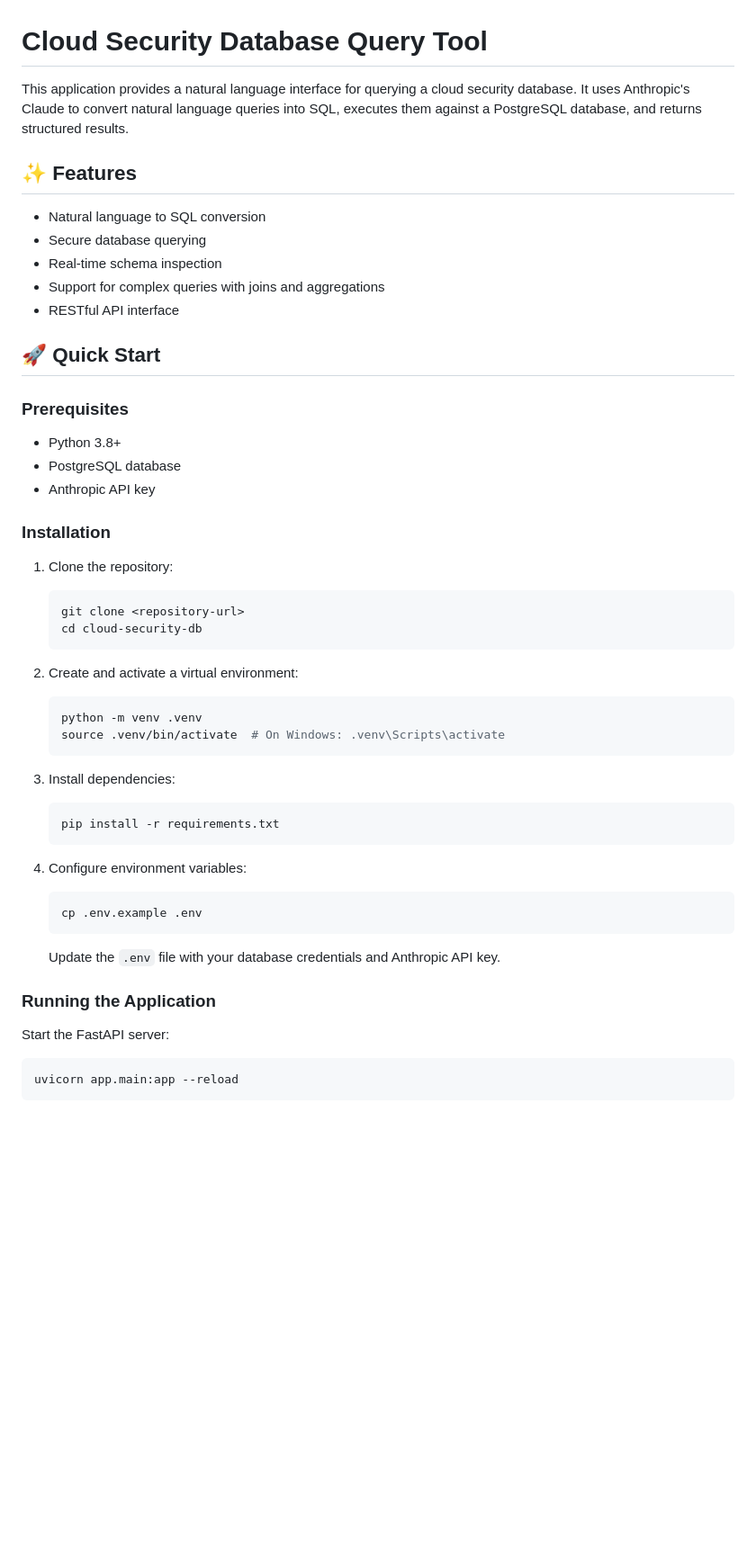
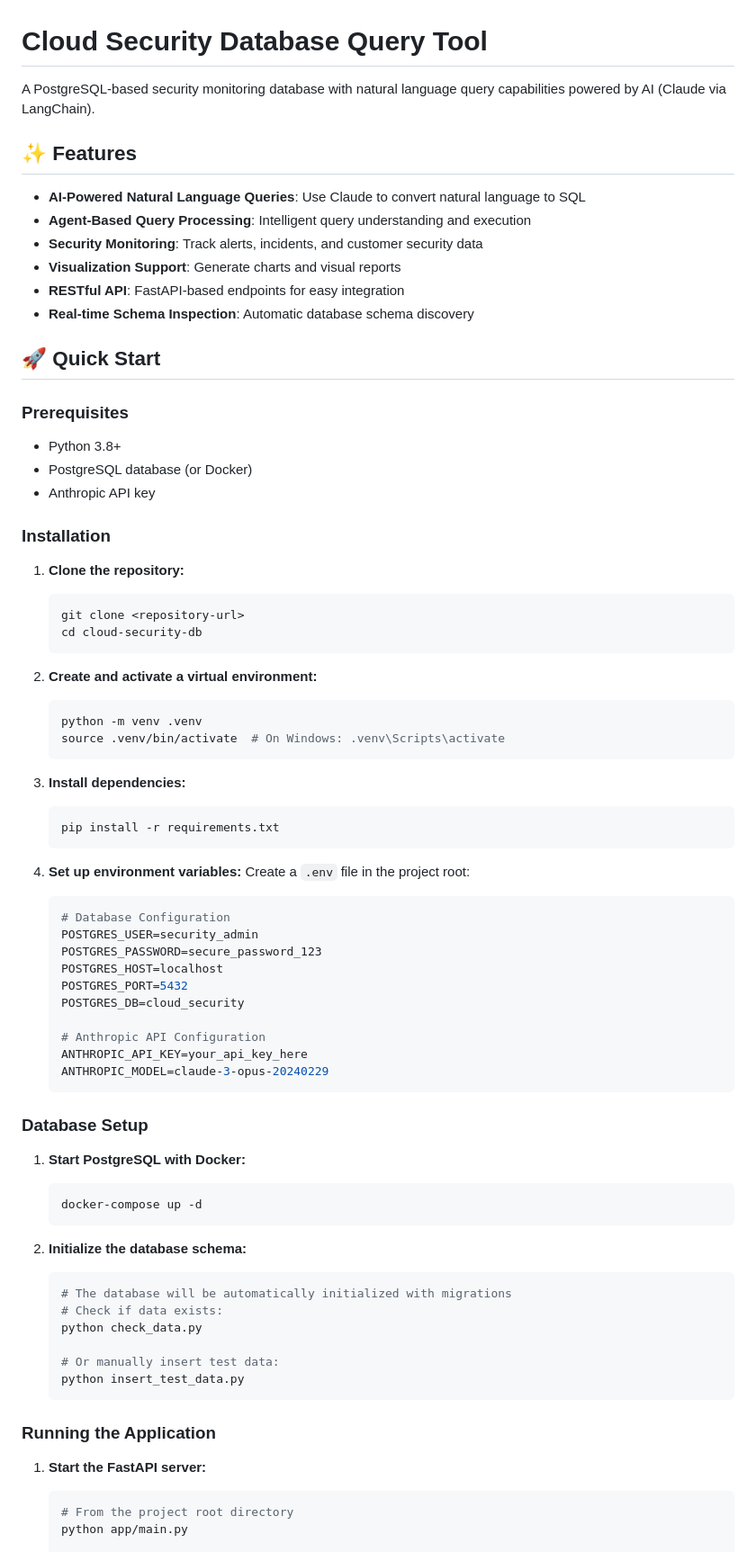
Before and after one commit to ramdurga/cloud-security-db, a Markdown page: README.md, the part around the change printed below. Shown: that part at 90% size. Drawn GitHub-style; blank space fills up the shorter version.

````diff
--- a/README.md
+++ b/README.md
@@ -1,52 +1,79 @@
 # Cloud Security Database Query Tool
 
-This application provides a natural language interface for querying a cloud security database. It uses Anthropic's Claude to convert natural language queries into SQL, executes them against a PostgreSQL database, and returns structured results.
+A PostgreSQL-based security monitoring database with natural language query capabilities powered by AI (Claude via LangChain).
 
 ## ✨ Features
 
-- Natural language to SQL conversion
-- Secure database querying
-- Real-time schema inspection
-- Support for complex queries with joins and aggregations
-- RESTful API interface
+- **AI-Powered Natural Language Queries**: Use Claude to convert natural language to SQL
+- **Agent-Based Query Processing**: Intelligent query understanding and execution
+- **Security Monitoring**: Track alerts, incidents, and customer security data
+- **Visualization Support**: Generate charts and visual reports
+- **RESTful API**: FastAPI-based endpoints for easy integration
+- **Real-time Schema Inspection**: Automatic database schema discovery
 
 ## 🚀 Quick Start
 
 ### Prerequisites
 
 - Python 3.8+
-- PostgreSQL database
+- PostgreSQL database (or Docker)
 - Anthropic API key
 
 ### Installation
 
-1. Clone the repository:
+1. **Clone the repository:**
    ```bash
    git clone <repository-url>
    cd cloud-security-db
    ```
 
-2. Create and activate a virtual environment:
+2. **Create and activate a virtual environment:**
    ```bash
    python -m venv .venv
    source .venv/bin/activate  # On Windows: .venv\Scripts\activate
    ```
 
-3. Install dependencies:
+3. **Install dependencies:**
    ```bash
    pip install -r requirements.txt
    ```
 
-4. Configure environment variables:
+4. **Set up environment variables:**
+   Create a `.env` file in the project root:
    ```bash
-   cp .env.example .env
+   # Database Configuration
+   POSTGRES_USER=security_admin
+   POSTGRES_PASSWORD=secure_password_123
+   POSTGRES_HOST=localhost
+   POSTGRES_PORT=5432
+   POSTGRES_DB=cloud_security
+
+   # Anthropic API Configuration
+   ANTHROPIC_API_KEY=your_api_key_here
+   ANTHROPIC_MODEL=claude-3-opus-20240229
    ```
-   Update the `.env` file with your database credentials and Anthropic API key.
+
+### Database Setup
+
+1. **Start PostgreSQL with Docker:**
+   ```bash
+   docker-compose up -d
+   ```
+
+2. **Initialize the database schema:**
+   ```bash
+   # The database will be automatically initialized with migrations
+   # Check if data exists:
+   python check_data.py
+
+   # Or manually insert test data:
+   python insert_test_data.py
+   ```
 
 ### Running the Application
 
-Start the FastAPI server:
-```bash
-uvicorn app.main:app --reload
-```
+1. **Start the FastAPI server:**
+   ```bash
+   # From the project root directory
+   python app/main.py
 
````
Also changed, not shown: other parts of README.md (+138 -67 lines).
